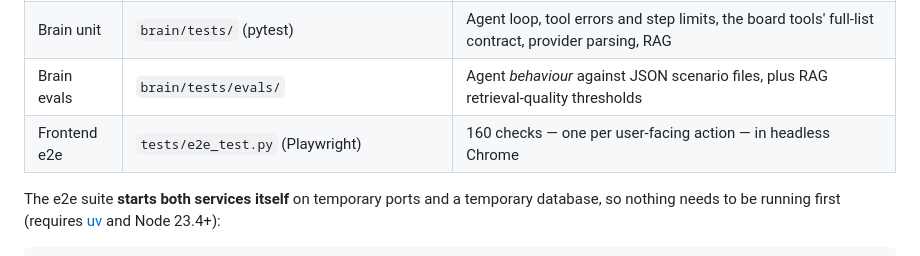
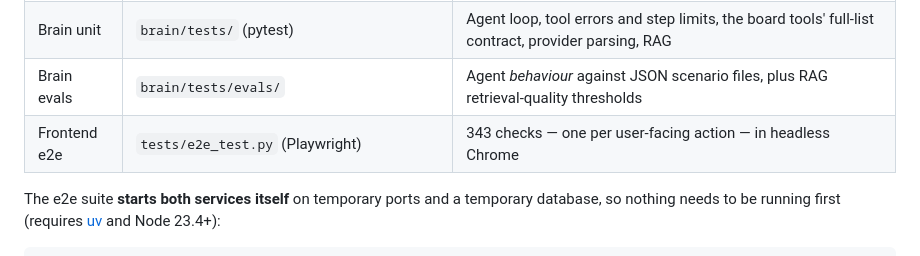
Before and after one commit to S-Moha-M-Kashani/lodestar, a Markdown page: README.md, the part around the change. Rendered like a GitHub page.

Commit message:
docs: re-measure the counts
Every count in the architecture tour was stale, some badly. Measured on
this branch rather than copied forward.

```diff
--- a/README.md
+++ b/README.md
@@ -217,7 +217,7 @@ Lodestar is developed **test-first**: every feature or fix ships with tests in t
 | Server unit | `tests/server.test.js`, `tests/backup.test.js` (`node:test`, zero deps) | Every API branch: soft-delete and restore, 400/404/405, the payload cap, the brain proxy's 503, static serving, legacy-schema migration |
 | Brain unit | `brain/tests/` (pytest) | Agent loop, tool errors and step limits, the board tools' full-list contract, provider parsing, RAG |
 | Brain evals | `brain/tests/evals/` | Agent *behaviour* against JSON scenario files, plus RAG retrieval-quality thresholds |
-| Frontend e2e | `tests/e2e_test.py` (Playwright) | 160 checks — one per user-facing action — in headless Chrome |
+| Frontend e2e | `tests/e2e_test.py` (Playwright) | 343 checks — one per user-facing action — in headless Chrome |
 
 The e2e suite **starts both services itself** on temporary ports and a temporary database, so nothing needs to be running first (requires [uv](https://docs.astral.sh/uv/) and Node 23.4+):
 
```
